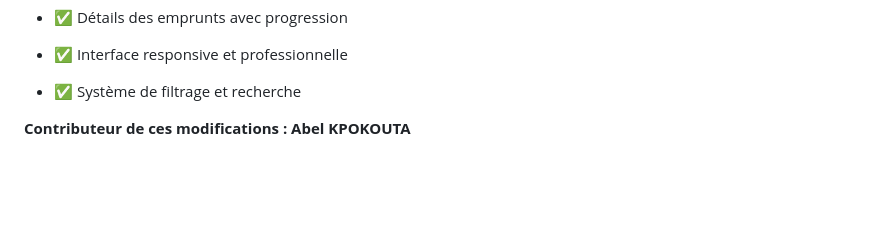
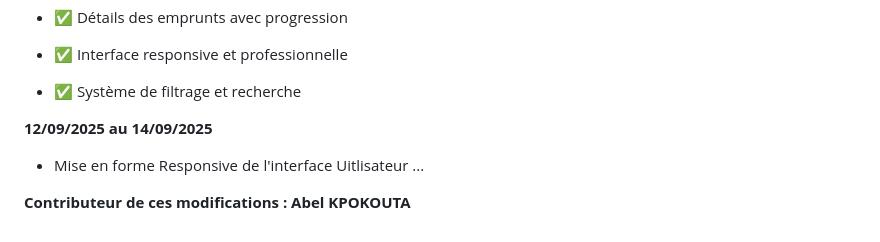
Before and after one commit to justus12s/Projet-de-fin-de-stage, a Markdown page: README.md, the part around the change. Drawn GitHub-style; blank space fills up the shorter version.

Commit message:
Mise à jours des modifications

```diff
--- a/README.md
+++ b/README.md
@@ -191,5 +191,8 @@ CREATE TABLE loans (
 
 - ✅ Système de filtrage et recherche
 
+**12/09/2025 au 14/09/2025**
+
+- Mise en forme Responsive de l'interface Uitlisateur ...
 
 **Contributeur de ces modifications : Abel KPOKOUTA**
```
